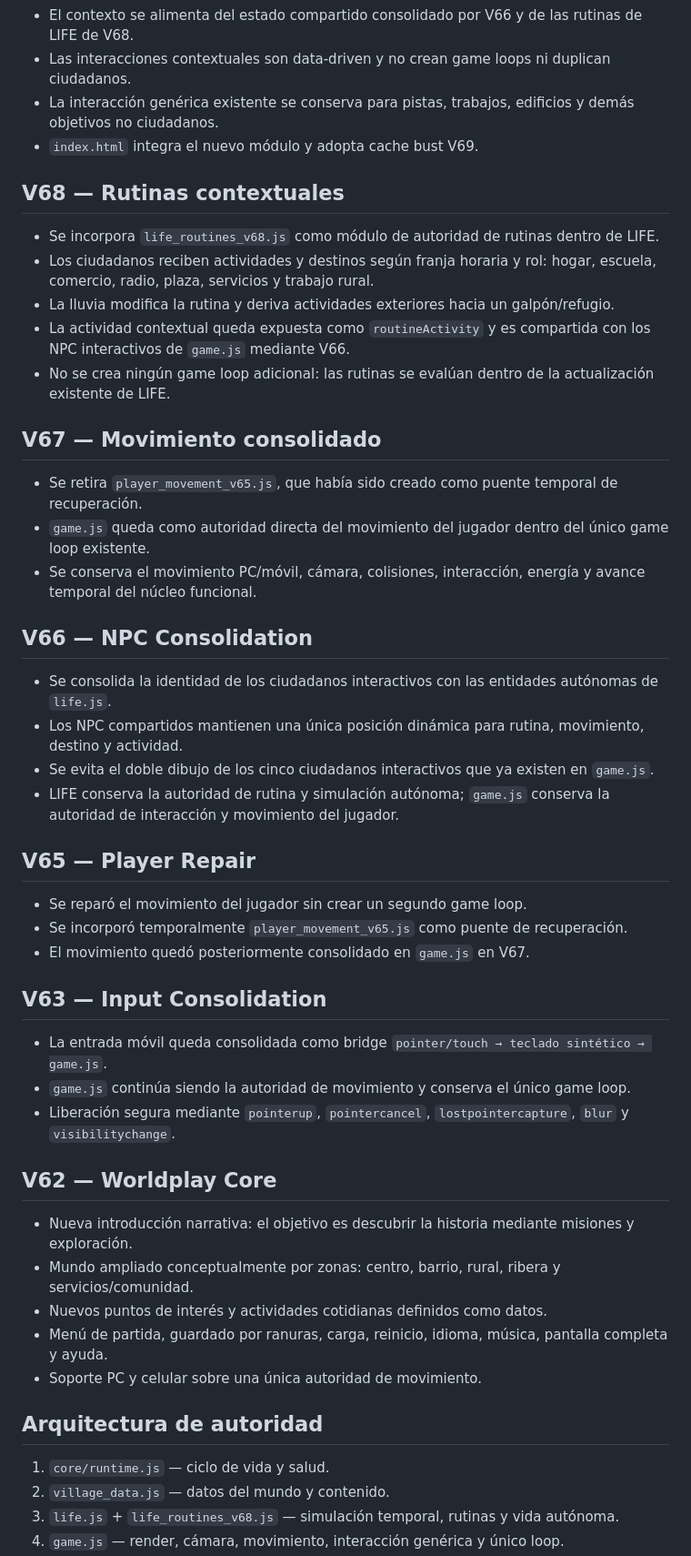
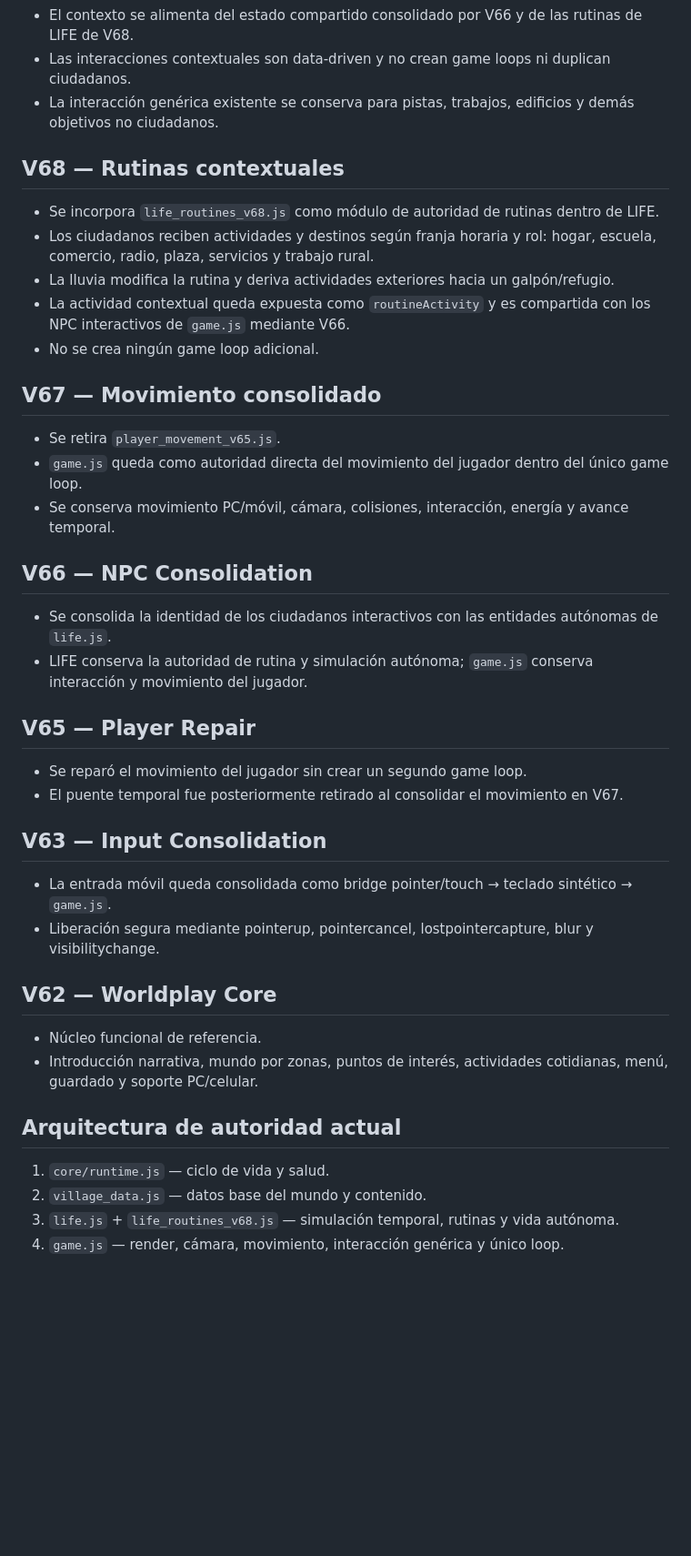
Before and after one commit to eliasmartinezcultural-glitch/Villa-Pelon-, a Markdown page: VERSION.md, the part around one of its changes. Shown at 91% size. Drawn GitHub-style; blank space fills up the shorter version.

```diff
--- a/VERSION.md
+++ b/VERSION.md
@@ -10,45 +19,37 @@
 - El contexto se alimenta del estado compartido consolidado por V66 y de las rutinas de LIFE de V68.
 - Las interacciones contextuales son data-driven y no crean game loops ni duplican ciudadanos.
 - La interacción genérica existente se conserva para pistas, trabajos, edificios y demás objetivos no ciudadanos.
-- `index.html` integra el nuevo módulo y adopta cache bust V69.
 
 ## V68 — Rutinas contextuales
 - Se incorpora `life_routines_v68.js` como módulo de autoridad de rutinas dentro de LIFE.
 - Los ciudadanos reciben actividades y destinos según franja horaria y rol: hogar, escuela, comercio, radio, plaza, servicios y trabajo rural.
 - La lluvia modifica la rutina y deriva actividades exteriores hacia un galpón/refugio.
 - La actividad contextual queda expuesta como `routineActivity` y es compartida con los NPC interactivos de `game.js` mediante V66.
-- No se crea ningún game loop adicional: las rutinas se evalúan dentro de la actualización existente de LIFE.
+- No se crea ningún game loop adicional.
 
 ## V67 — Movimiento consolidado
-- Se retira `player_movement_v65.js`, que había sido creado como puente temporal de recuperación.
-- `game.js` queda como autoridad directa del movimiento del jugador dentro del único game loop existente.
-- Se conserva el movimiento PC/móvil, cámara, colisiones, interacción, energía y avance temporal del núcleo funcional.
+- Se retira `player_movement_v65.js`.
+- `game.js` queda como autoridad directa del movimiento del jugador dentro del único game loop.
+- Se conserva movimiento PC/móvil, cámara, colisiones, interacción, energía y avance temporal.
 
 ## V66 — NPC Consolidation
 - Se consolida la identidad de los ciudadanos interactivos con las entidades autónomas de `life.js`.
-- Los NPC compartidos mantienen una única posición dinámica para rutina, movimiento, destino y actividad.
-- Se evita el doble dibujo de los cinco ciudadanos interactivos que ya existen en `game.js`.
-- LIFE conserva la autoridad de rutina y simulación autónoma; `game.js` conserva la autoridad de interacción y movimiento del jugador.
+- LIFE conserva la autoridad de rutina y simulación autónoma; `game.js` conserva interacción y movimiento del jugador.
 
 ## V65 — Player Repair
 - Se reparó el movimiento del jugador sin crear un segundo game loop.
-- Se incorporó temporalmente `player_movement_v65.js` como puente de recuperación.
-- El movimiento quedó posteriormente consolidado en `game.js` en V67.
+- El puente temporal fue posteriormente retirado al consolidar el movimiento en V67.
 
 ## V63 — Input Consolidation
-- La entrada móvil queda consolidada como bridge `pointer/touch → teclado sintético → game.js`.
-- `game.js` continúa siendo la autoridad de movimiento y conserva el único game loop.
-- Liberación segura mediante `pointerup`, `pointercancel`, `lostpointercapture`, `blur` y `visibilitychange`.
+- La entrada móvil queda consolidada como bridge pointer/touch → teclado sintético → `game.js`.
+- Liberación segura mediante pointerup, pointercancel, lostpointercapture, blur y visibilitychange.
 
 ## V62 — Worldplay Core
-- Nueva introducción narrativa: el objetivo es descubrir la historia mediante misiones y exploración.
-- Mundo ampliado conceptualmente por zonas: centro, barrio, rural, ribera y servicios/comunidad.
-- Nuevos puntos de interés y actividades cotidianas definidos como datos.
-- Menú de partida, guardado por ranuras, carga, reinicio, idioma, música, pantalla completa y ayuda.
-- Soporte PC y celular sobre una única autoridad de movimiento.
+- Núcleo funcional de referencia.
+- Introducción narrativa, mundo por zonas, puntos de interés, actividades cotidianas, menú, guardado y soporte PC/celular.
 
-## Arquitectura de autoridad
+## Arquitectura de autoridad actual
 1. `core/runtime.js` — ciclo de vida y salud.
-2. `village_data.js` — datos del mundo y contenido.
+2. `village_data.js` — datos base del mundo y contenido.
 3. `life.js` + `life_routines_v68.js` — simulación temporal, rutinas y vida autónoma.
 4. `game.js` — render, cámara, movimiento, interacción genérica y único loop.
```
Also changed, not shown: other parts of VERSION.md (+19 -9 lines).
